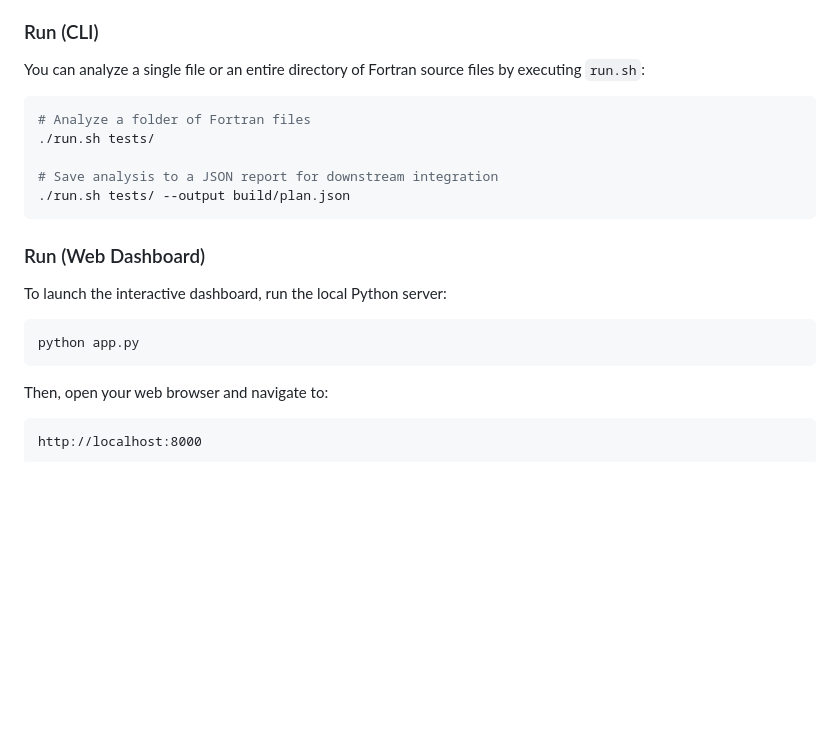
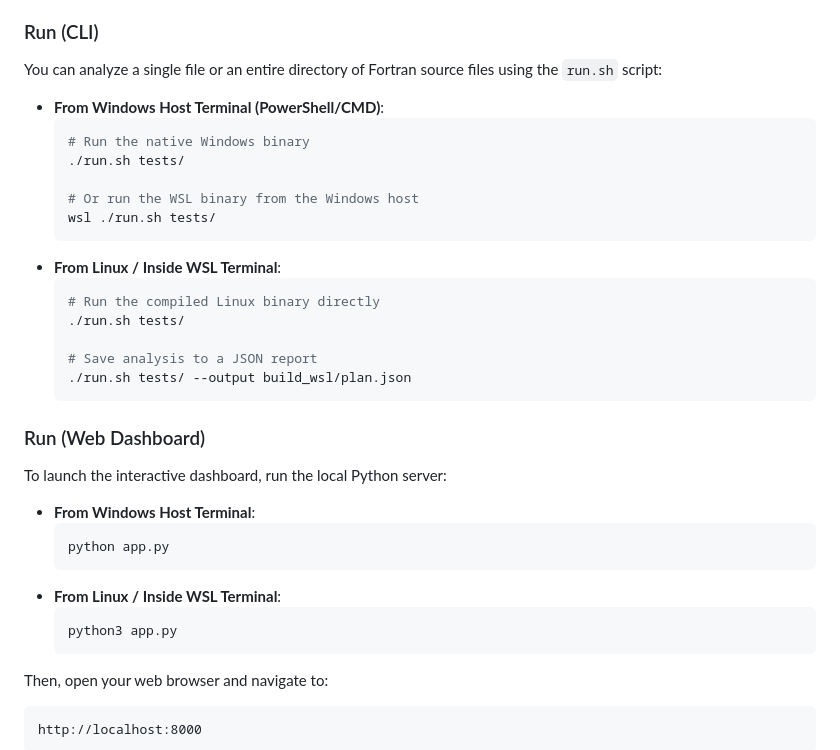
Before and after one commit to Puneeth-R-140/Flang-Modernization-Advisor-for-Legacy-Fortran, a Markdown page: README.md, the part around the change. GitHub-like rendering; blank space fills up the shorter version.

````diff
--- a/README.md
+++ b/README.md
@@ -74,20 +74,35 @@ This automatically detects your environment:
 - **On Windows**: Compiles into `build/Release/flang-modernization-advisor.exe` using standard lexical analysis rules.
 
 ### Run (CLI)
-You can analyze a single file or an entire directory of Fortran source files by executing `run.sh`:
-```bash
-# Analyze a folder of Fortran files
-./run.sh tests/
+You can analyze a single file or an entire directory of Fortran source files using the `run.sh` script:
+- **From Windows Host Terminal (PowerShell/CMD)**:
+  ```bash
+  # Run the native Windows binary
+  ./run.sh tests/
 
-# Save analysis to a JSON report for downstream integration
-./run.sh tests/ --output build/plan.json
-```
+  # Or run the WSL binary from the Windows host
+  wsl ./run.sh tests/
+  ```
+- **From Linux / Inside WSL Terminal**:
+  ```bash
+  # Run the compiled Linux binary directly
+  ./run.sh tests/
+
+  # Save analysis to a JSON report
+  ./run.sh tests/ --output build_wsl/plan.json
+  ```
 
 ### Run (Web Dashboard)
 To launch the interactive dashboard, run the local Python server:
-```bash
-python app.py
-```
+- **From Windows Host Terminal**:
+  ```bash
+  python app.py
+  ```
+- **From Linux / Inside WSL Terminal**:
+  ```bash
+  python3 app.py
+  ```
+
 Then, open your web browser and navigate to:
 ```
 http://localhost:8000
````
Also changed, not shown: EVALUATION.md (+25 -4 lines).
